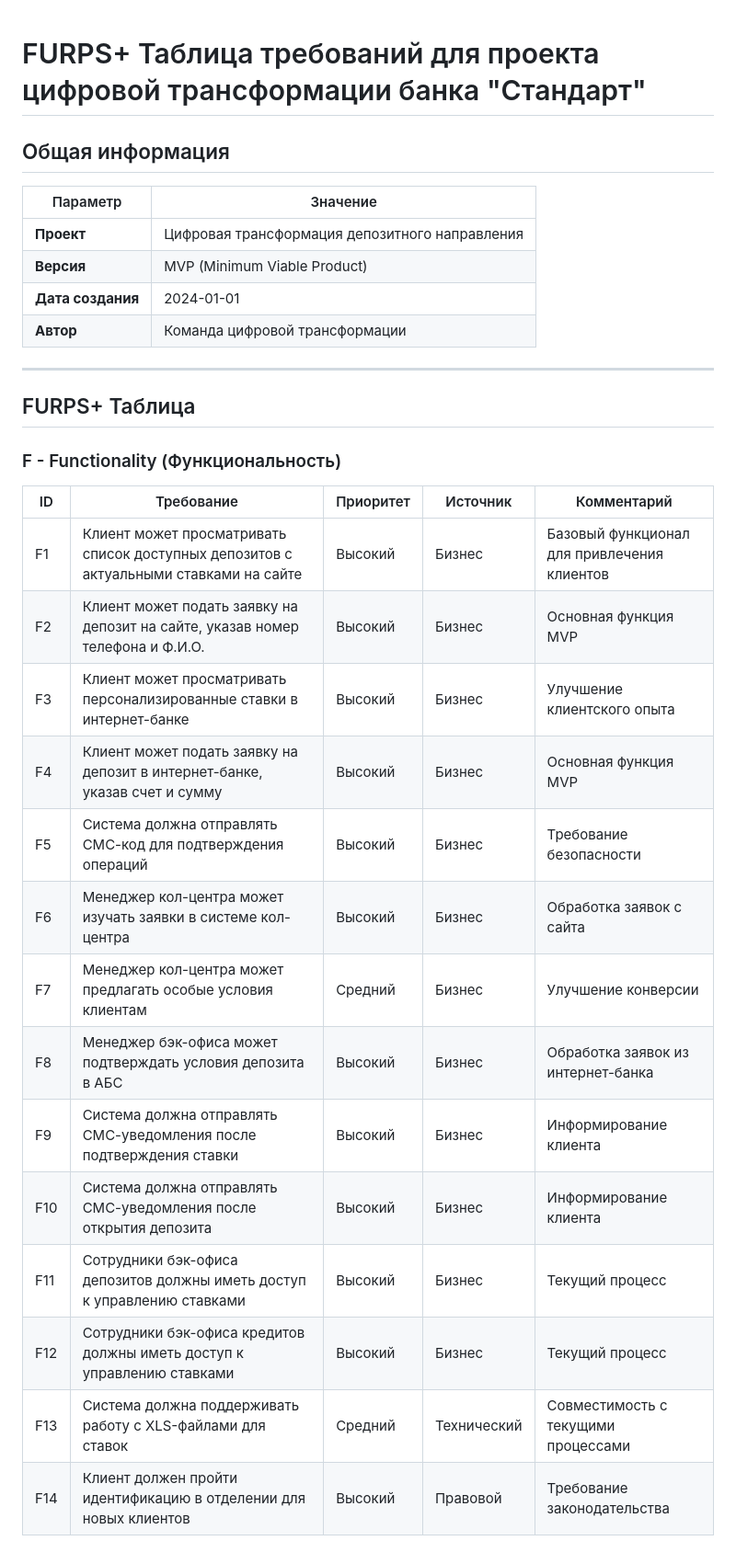
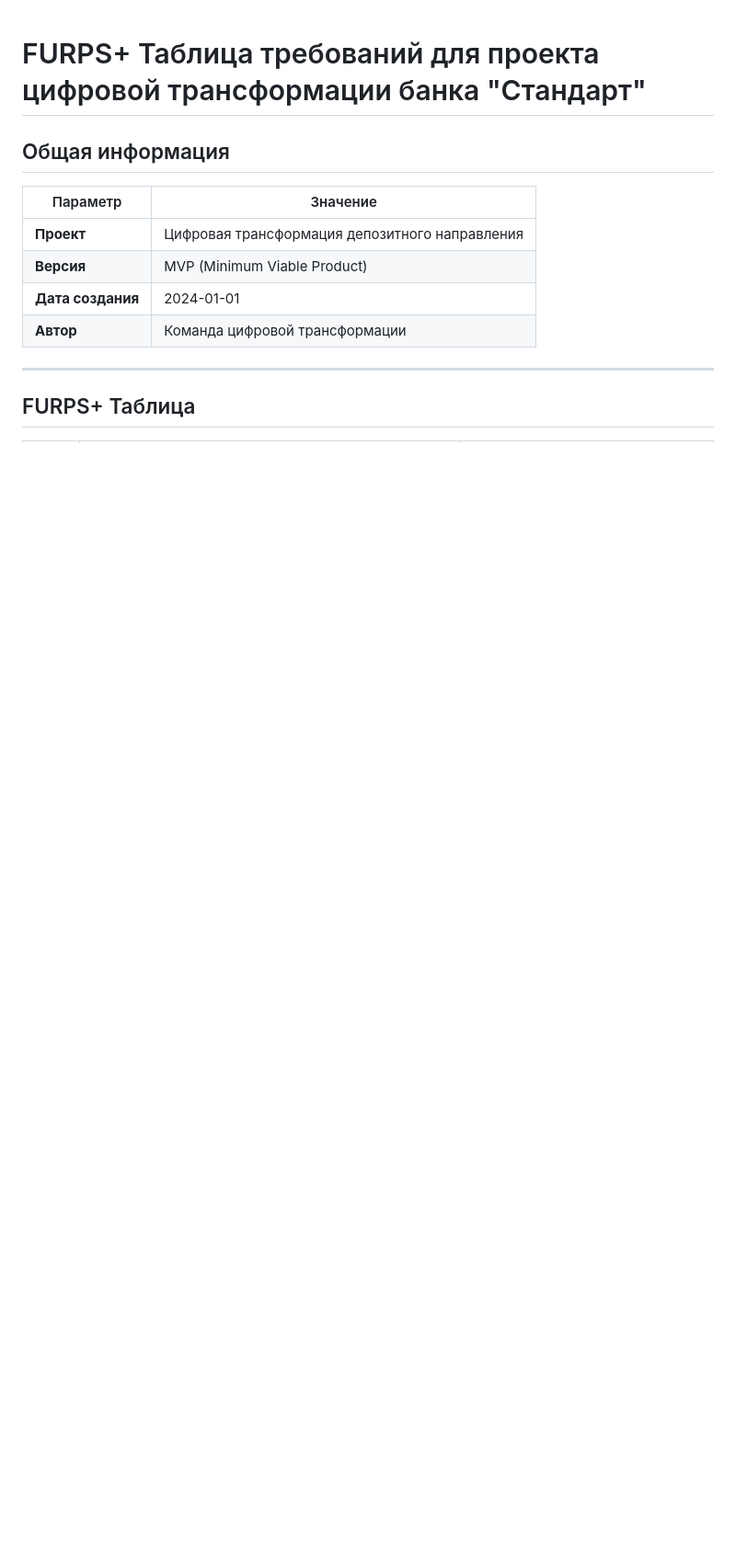
Before and after one commit to practicumstudent2025/architecture-standart, a Markdown page: Task 2/FURPS-Plus-Table.md, the part around one of its changes. Shown at 92% size. GitHub-like rendering; blank space fills up the shorter version.

```diff
--- a/Task 2/FURPS-Plus-Table.md
+++ b/Task 2/FURPS-Plus-Table.md
@@ -13,22 +13,3 @@
 
 ## FURPS+ Таблица
 
-### F - Functionality (Функциональность)
-
-| ID | Требование | Приоритет | Источник | Комментарий |
-|----|------------|-----------|----------|-------------|
-| F1 | Клиент может просматривать список доступных депозитов с актуальными ставками на сайте | Высокий | Бизнес | Базовый функционал для привлечения клиентов |
-| F2 | Клиент может подать заявку на депозит на сайте, указав номер телефона и Ф.И.О. | Высокий | Бизнес | Основная функция MVP |
-| F3 | Клиент может просматривать персонализированные ставки в интернет-банке | Высокий | Бизнес | Улучшение клиентского опыта |
-| F4 | Клиент может подать заявку на депозит в интернет-банке, указав счет и сумму | Высокий | Бизнес | Основная функция MVP |
-| F5 | Система должна отправлять СМС-код для подтверждения операций | Высокий | Бизнес | Требование безопасности |
-| F6 | Менеджер кол-центра может изучать заявки в системе кол-центра | Высокий | Бизнес | Обработка заявок с сайта |
-| F7 | Менеджер кол-центра может предлагать особые условия клиентам | Средний | Бизнес | Улучшение конверсии |
-| F8 | Менеджер бэк-офиса может подтверждать условия депозита в АБС | Высокий | Бизнес | Обработка заявок из интернет-банка |
-| F9 | Система должна отправлять СМС-уведомления после подтверждения ставки | Высокий | Бизнес | Информирование клиента |
-| F10 | Система должна отправлять СМС-уведомления после открытия депозита | Высокий | Бизнес | Информирование клиента |
-| F11 | Сотрудники бэк-офиса депозитов должны иметь доступ к управлению ставками | Высокий | Бизнес | Текущий процесс |
-| F12 | Сотрудники бэк-офиса кредитов должны иметь доступ к управлению ставками | Высокий | Бизнес | Текущий процесс |
-| F13 | Система должна поддерживать работу с XLS-файлами для ставок | Средний | Технический | Совместимость с текущими процессами |
-| F14 | Клиент должен пройти идентификацию в отделении для новых клиентов | Высокий | Правовой | Требование законодательства |
-
```
Also changed, not shown: other parts of Task 2/FURPS-Plus-Table.md (+59 -93 lines).
